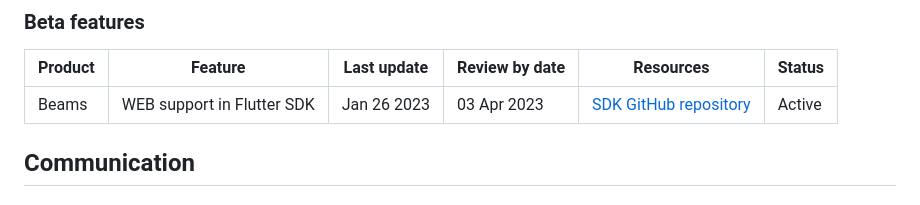
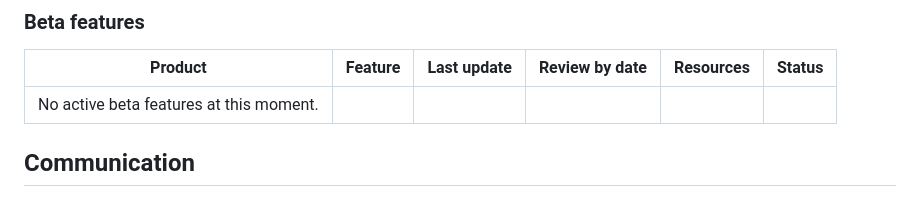
Before and after one commit to pusher/docs, a Markdown page: docs/lab/index.md, the part around the change. Drawn GitHub-style.

```diff
--- a/docs/lab/index.md
+++ b/docs/lab/index.md
@@ -39,7 +39,7 @@ Typically beta features will remain beta for no longer than two business quarter
 
 | Product | Feature                       | Last update | Review by date | Resources                                                                       | Status |
 | ------- | ----------------------------- | ----------- | -------------- | ------------------------------------------------------------------------------- | ------ |
-| Beams | WEB support in Flutter SDK| Jan 26 2023 | 03 Apr 2023 | [SDK GitHub repository](https://github.com/pusher/push-notifications-flutter?_gl=1*q1wcgy*_gcl_aw*R0NMLjE2NjkwMjA3NTAuQ2owS0NRaUE0T3liQmhDekFSSXNBSWNmbjlsdkFxTXZtVHlZdUNmTF9nNGE2RGwxTlY1cl83Z0JtVUNYVDdZMFRtcTNsMzRPMUl1b3p6SWFBbGNjRUFMd193Y0I.) | Active |
+| No active beta features at this moment.|
 
 ## Communication
 
```
